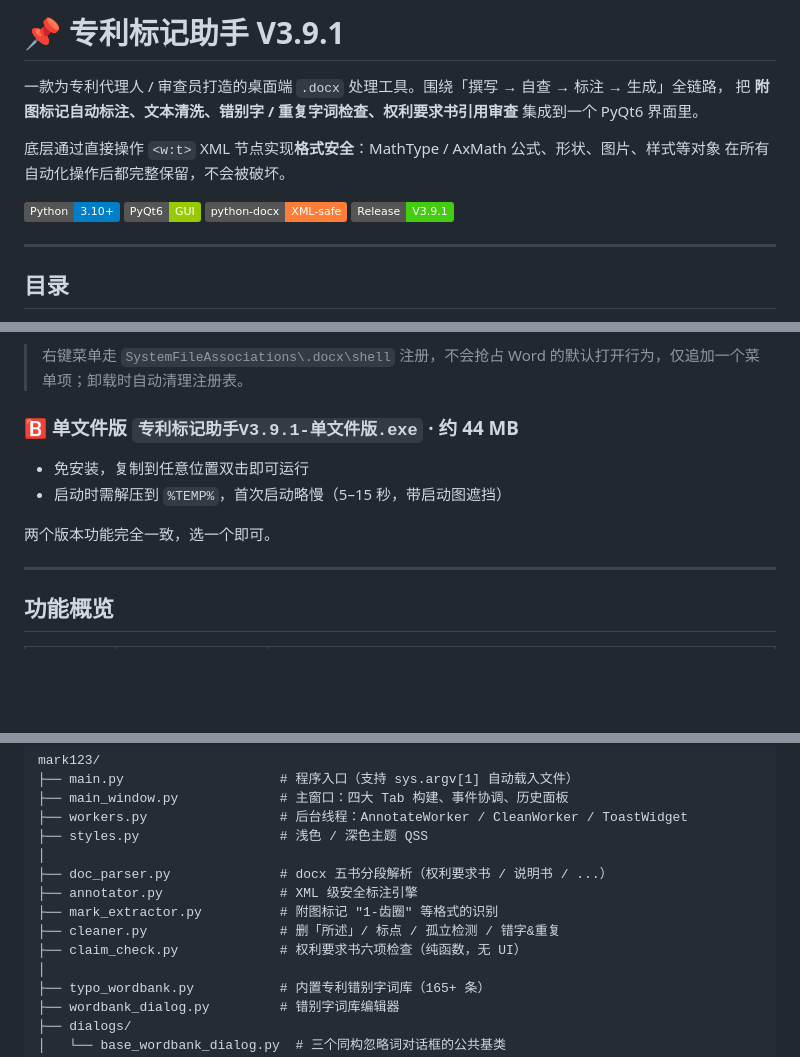
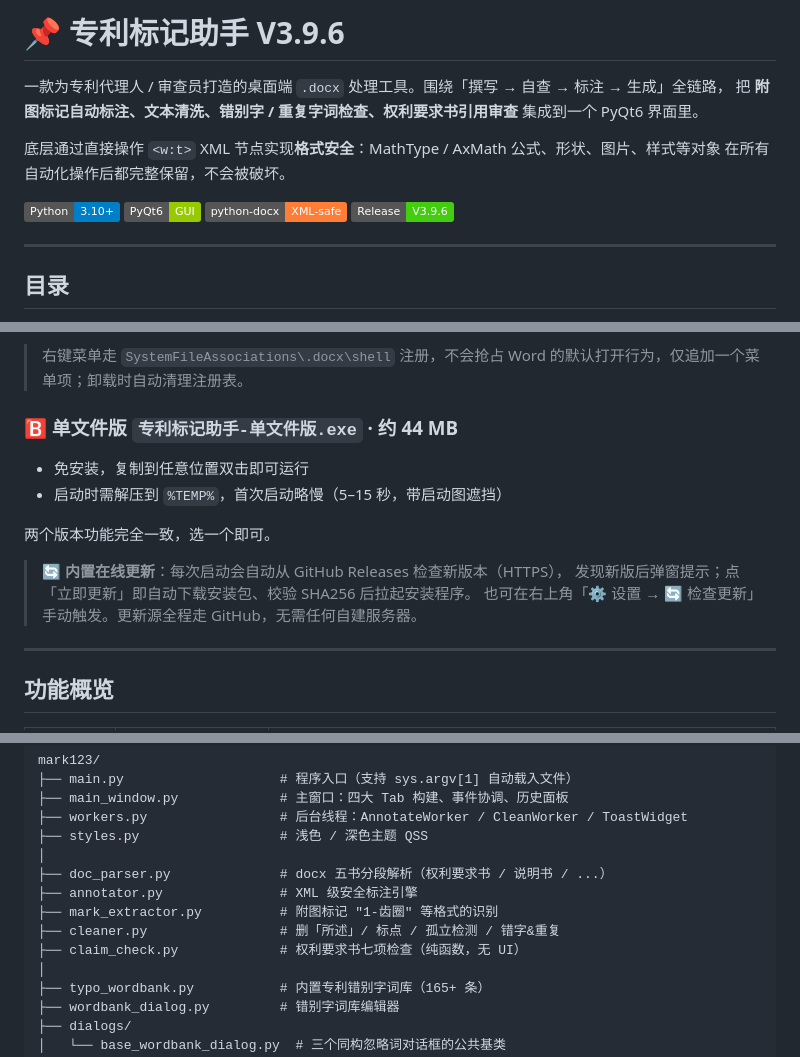
Before and after one commit to vvangpc/mark123, a Markdown page: README.md, 3 parts joined by grey strips. Rendered like a GitHub page; badges without logos; blank space fills up the shorter version.

Commit message:
docs: README 同步至 V3.9.6 + 在线更新说明
- 版本号/徽章 3.9.1 → 3.9.6
- 安装包名改 ASCII（mark123-Setup-vX.Y.Z.exe），单文件版去掉硬编码版本号
- 补充「内置在线更新走 GitHub Releases」说明
- 修正 claim_check 注释「六项」→「七项」检查

Co-Authored-By: Claude Opus 4.8 <noreply@anthropic.com>

```diff
--- a/README.md
+++ b/README.md
@@ -1,4 +1,4 @@
-# 📌 专利标记助手 V3.9.1
+# 📌 专利标记助手 V3.9.6
 
 一款为专利代理人 / 审查员打造的桌面端 `.docx` 处理工具。围绕「撰写 → 自查 → 标注 → 生成」全链路，
 把 **附图标记自动标注、文本清洗、错别字 / 重复字词检查、权利要求书引用审查** 集成到一个 PyQt6 界面里。
@@ -6,7 +6,7 @@
 底层通过直接操作 `<w:t>` XML 节点实现**格式安全**：MathType / AxMath 公式、形状、图片、样式等对象
 在所有自动化操作后都完整保留，不会被破坏。
 
-![Python](https://img.shields.io/badge/Python-3.10%2B-blue) ![UI](https://img.shields.io/badge/PyQt6-GUI-green) ![docx](https://img.shields.io/badge/python--docx-XML--safe-orange) ![Release](https://img.shields.io/badge/Release-V3.9.1-brightgreen)
+![Python](https://img.shields.io/badge/Python-3.10%2B-blue) ![UI](https://img.shields.io/badge/PyQt6-GUI-green) ![docx](https://img.shields.io/badge/python--docx-XML--safe-orange) ![Release](https://img.shields.io/badge/Release-V3.9.6-brightgreen)
 
 ---
 
@@ -36,12 +36,16 @@
 
 > 右键菜单走 `SystemFileAssociations\.docx\shell` 注册，不会抢占 Word 的默认打开行为，仅追加一个菜单项；卸载时自动清理注册表。
 
-### 🅱️ 单文件版 `专利标记助手V3.9.1-单文件版.exe` · 约 44 MB
+### 🅱️ 单文件版 `专利标记助手-单文件版.exe` · 约 44 MB
 
 - 免安装，复制到任意位置双击即可运行
 - 启动时需解压到 `%TEMP%`，首次启动略慢（5–15 秒，带启动图遮挡）
 
 两个版本功能完全一致，选一个即可。
+
+> 🔄 **内置在线更新**：每次启动会自动从 GitHub Releases 检查新版本（HTTPS），
+> 发现新版后弹窗提示；点「立即更新」即自动下载安装包、校验 SHA256 后拉起安装程序。
+> 也可在右上角「⚙ 设置 → 🔄 检查更新」手动触发。更新源全程走 GitHub，无需任何自建服务器。
 
 ---
 
@@ -227,7 +231,7 @@ mark123/
 ├── annotator.py               # XML 级安全标注引擎
 ├── mark_extractor.py          # 附图标记 "1-齿圈" 等格式的识别
 ├── cleaner.py                 # 删「所述」/ 标点 / 孤立检测 / 错字&重复
-├── claim_check.py             # 权利要求书六项检查（纯函数，无 UI）
+├── claim_check.py             # 权利要求书七项检查（纯函数，无 UI）
 │
 ├── typo_wordbank.py           # 内置专利错别字词库（165+ 条）
 ├── wordbank_dialog.py         # 错别字词库编辑器
```
